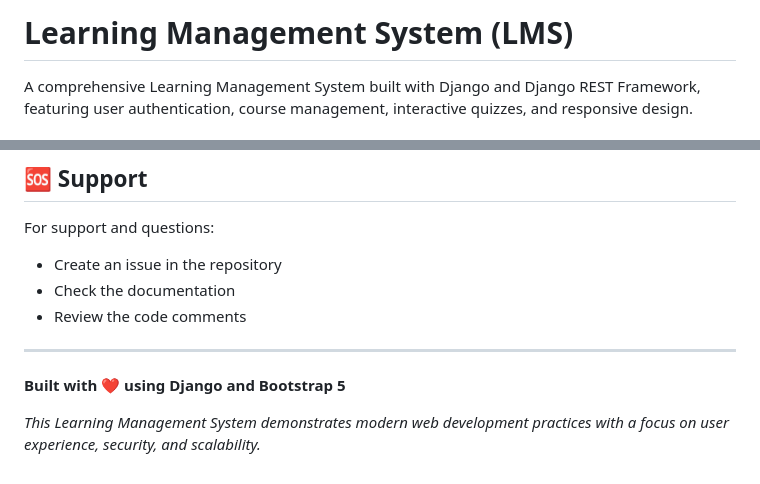
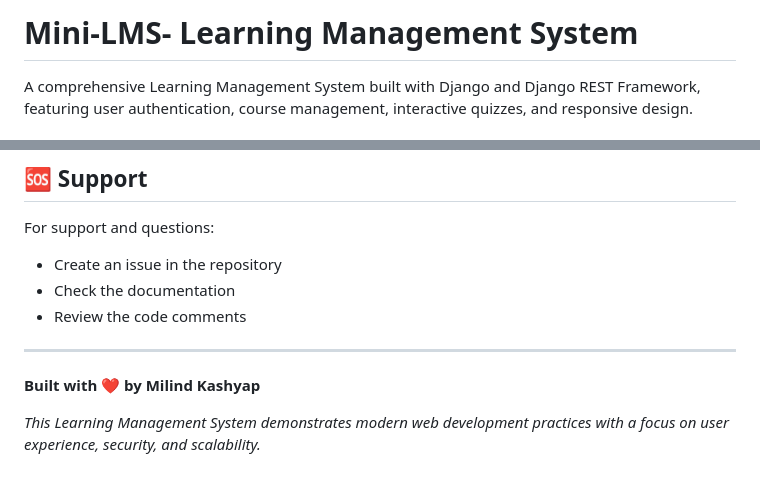
Before and after one commit to MilindKashyap/SCALER-SDE-Intern-Project-Assignment-Online-Learning-Platform, a Markdown page: README.md, 2 parts joined by grey strips. Drawn GitHub-style.

```diff
--- a/README.md
+++ b/README.md
@@ -1,4 +1,4 @@
-# Learning Management System (LMS)
+# Mini-LMS- Learning Management System
 
 A comprehensive Learning Management System built with Django and Django REST Framework, featuring user authentication, course management, interactive quizzes, and responsive design.
 
@@ -230,6 +230,6 @@ For support and questions:
 
 ---
 
-**Built with ❤️ using Django and Bootstrap 5**
+**Built with ❤️ by Milind Kashyap**
 
 *This Learning Management System demonstrates modern web development practices with a focus on user experience, security, and scalability.*
```
